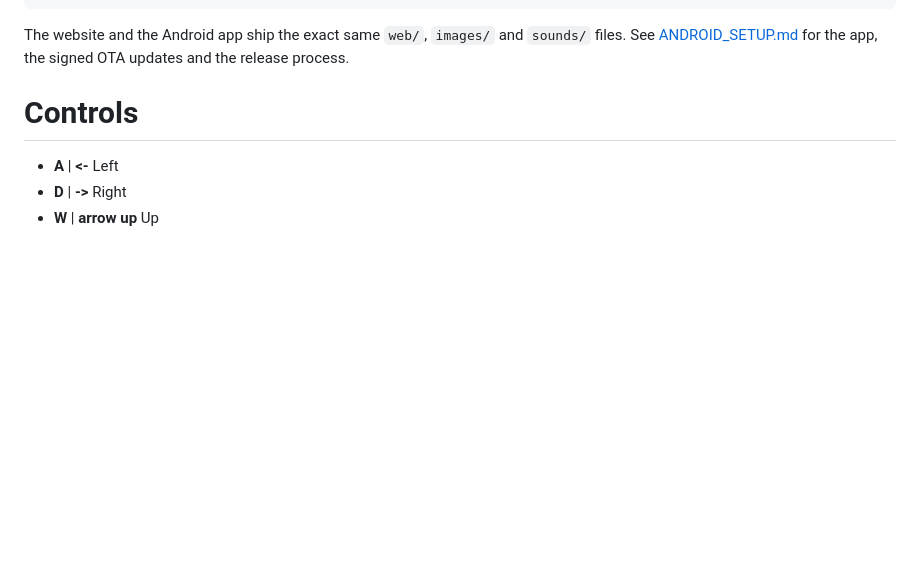
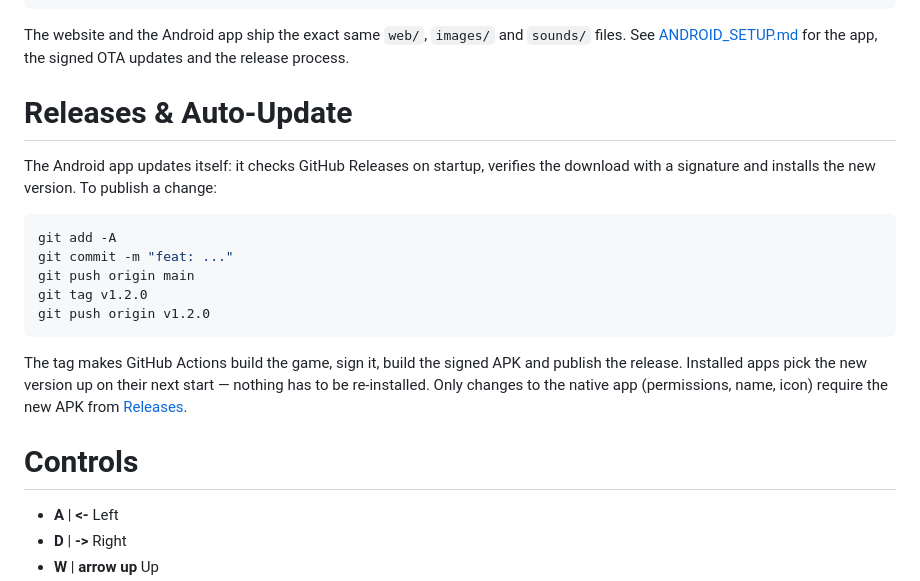
Before and after one commit to BSXRay/SpaceShooter, a Markdown page: README.md, the part around the change. Rendered like a GitHub page; blank space fills up the shorter version.

````diff
--- a/README.md
+++ b/README.md
@@ -40,6 +40,26 @@ doc/ -> greenfoot/doc/   generated Javadoc of the Greenfoot classes
 The website and the Android app ship the exact same `web/`, `images/` and
 `sounds/` files. See [ANDROID_SETUP.md](ANDROID_SETUP.md) for the app, the
 signed OTA updates and the release process.
+
+# Releases & Auto-Update
+
+The Android app updates itself: it checks GitHub Releases on startup, verifies
+the download with a signature and installs the new version. To publish a change:
+
+```powershell
+git add -A
+git commit -m "feat: ..."
+git push origin main
+git tag v1.2.0
+git push origin v1.2.0
+```
+
+The tag makes GitHub Actions build the game, sign it, build the signed APK and
+publish the release. Installed apps pick the new version up on their next
+start — nothing has to be re-installed. Only changes to the native app
+(permissions, name, icon) require the new APK from
+[Releases](https://github.com/BSXRay/SpaceShooter/releases/latest).
+
 # Controls
 * **A** | **<-** Left
 * **D** | **->** Right
````
Also changed, not shown: ANDROID_SETUP.md (+169 -31 lines).
